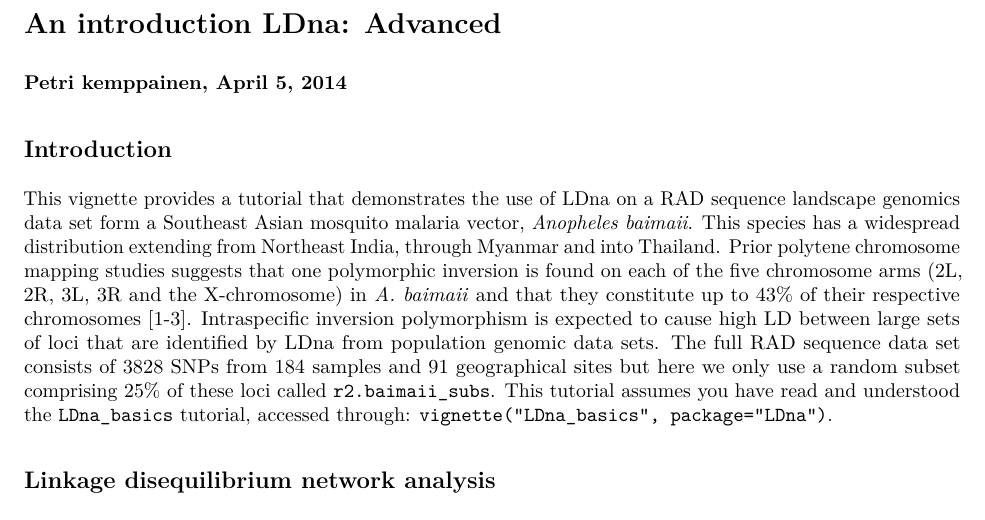
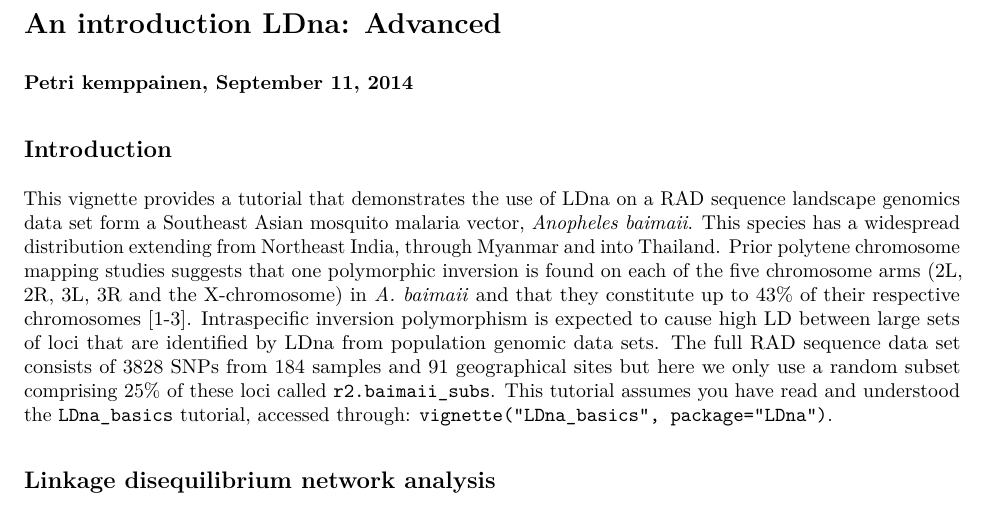
Before and after one commit to petrikemppainen/LDna, an R Markdown document (vignettes/LDna_advanced.Rmd): part of page 1 of 12, cut so that both start at the same text. The pictures show the output file vignettes/LDna_advanced.pdf that the author committed with the source.

Commit message:
update to vignette

```diff
--- a/vignettes/LDna_advanced.Rmd
+++ b/vignettes/LDna_advanced.Rmd
@@ -10,7 +10,7 @@ library(LDna)
 
 An introduction **LDna**: Advanced
 =======================================
-#### Petri kemppainen, April 5, 2014
+#### Petri kemppainen, September 11, 2014
 
 Introduction
 ------------
```
Also changed, not shown: vignettes/LDna_basics.Rmd (+1 -1 lines), inst/doc/LDna_advanced.pdf, inst/doc/LDna_basics.pdf, vignettes/LDna_advanced.pdf, vignettes/LDna_basics.pdf.
